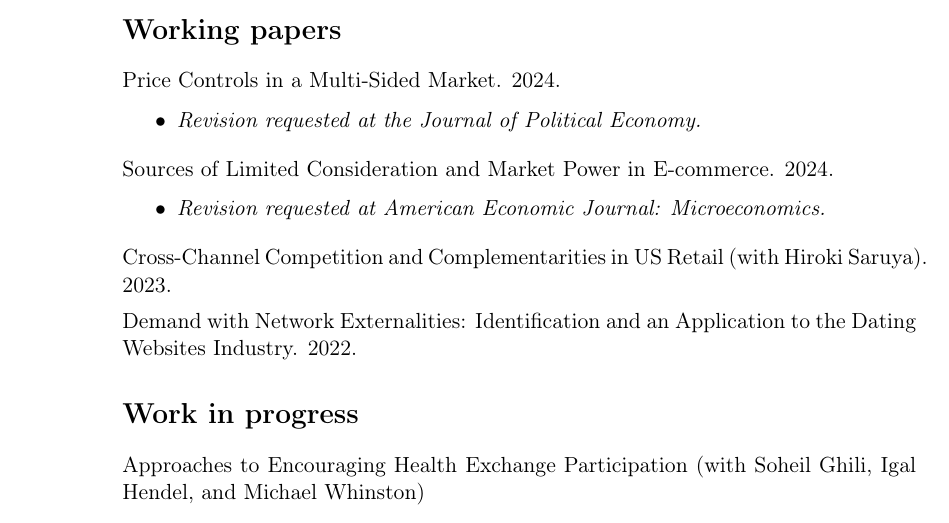
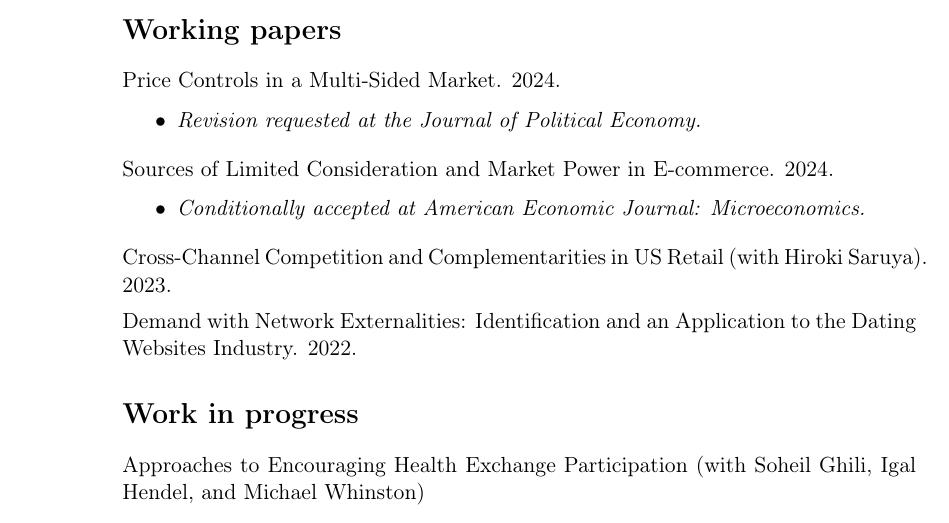
Before and after one commit to M-R-Sullivan/M-R-Sullivan.github.io, a LaTeX CV (assets/cv/Sullivan_Michael_CV.tex): part of page 1 of 2, cut so that both start at the same text. Compiled offline with pdfLaTeX.

Commit message:
CV update

```diff
--- a/assets/cv/Sullivan_Michael_CV.tex
+++ b/assets/cv/Sullivan_Michael_CV.tex
@@ -83,7 +83,7 @@
 
 Sources of Limited Consideration and Market Power in E-commerce. 2024.
 \begin{itemize}
-	\item \textit{Revision requested at American Economic Journal: Microeconomics.}
+	\item \textit{Conditionally accepted at American Economic Journal: Microeconomics.}
 \end{itemize}
 
 \medskip
```
Also changed, not shown: assets/cv/Sullivan_Michael_CV.pdf, 2 other files.
